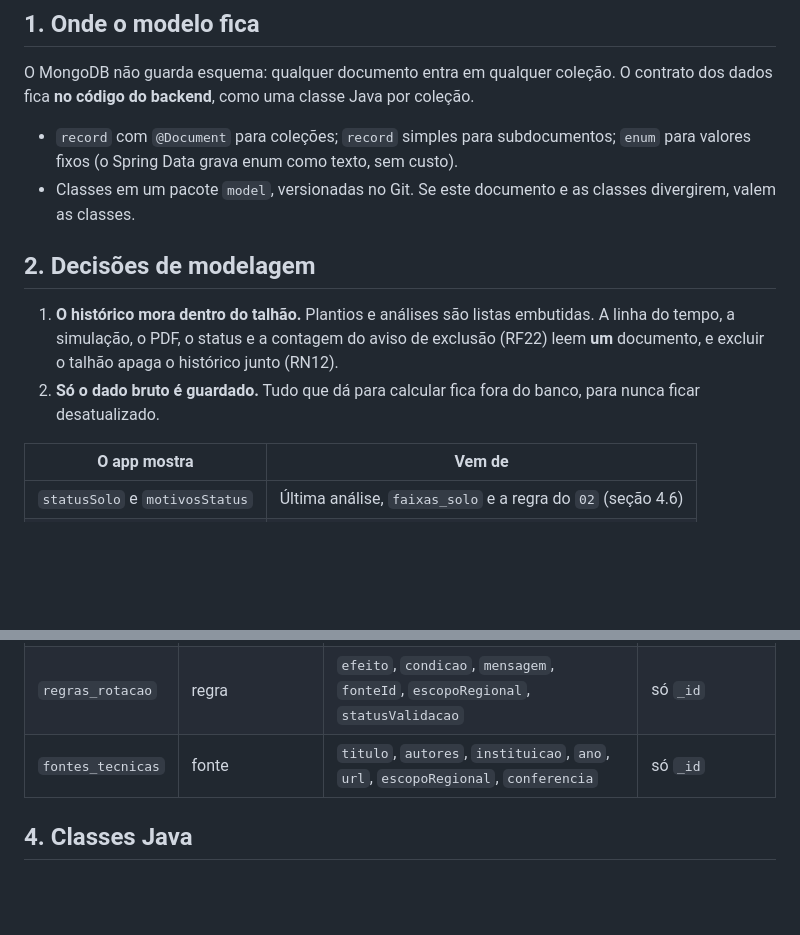
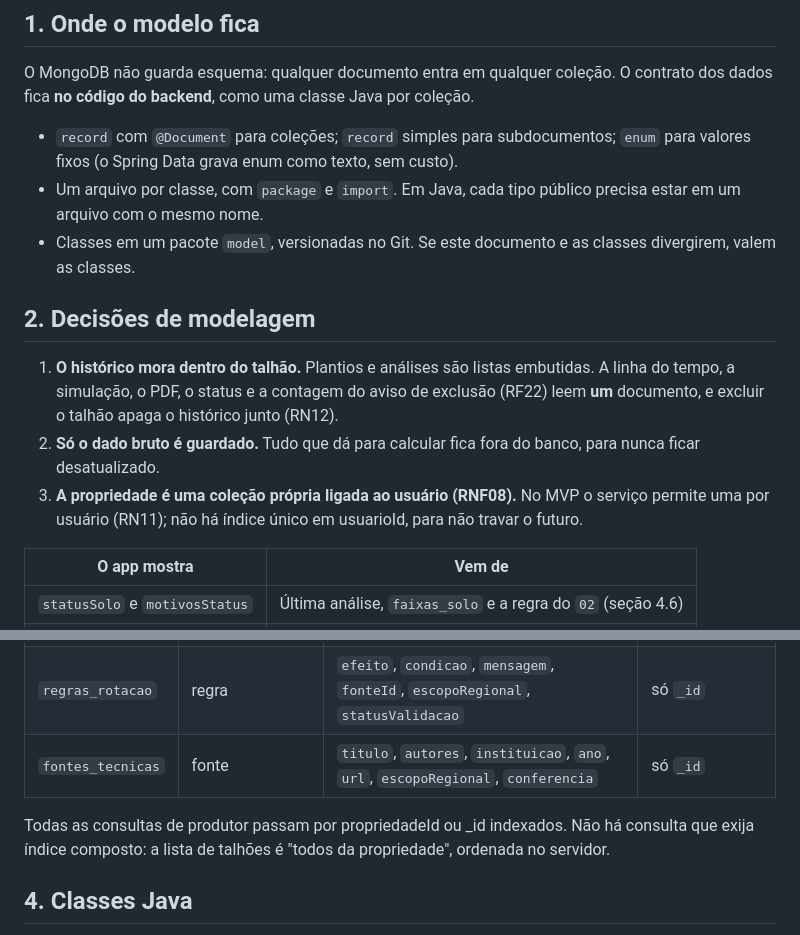
Before and after one commit to leodionel/ES-PI4-2026-T2-G14, a Markdown page: docs/03-modelo-de-dados.md, 2 parts joined by grey strips. Rendered like a GitHub page; blank space fills up the shorter version.

Commit message:
chore(docs): atualiza dados de documentos

```diff
--- a/docs/03-modelo-de-dados.md
+++ b/docs/03-modelo-de-dados.md
@@ -7,12 +7,14 @@
 O MongoDB não guarda esquema: qualquer documento entra em qualquer coleção. O contrato dos dados fica **no código do backend**, como uma classe Java por coleção.
 
 - `record` com `@Document` para coleções; `record` simples para subdocumentos; `enum` para valores fixos (o Spring Data grava enum como texto, sem custo).
+- Um arquivo por classe, com `package` e `import`. Em Java, cada tipo público precisa estar em um arquivo com o mesmo nome.
 - Classes em um pacote `model`, versionadas no Git. Se este documento e as classes divergirem, valem as classes.
 
 ## 2. Decisões de modelagem
 
 1. **O histórico mora dentro do talhão.** Plantios e análises são listas embutidas. A linha do tempo, a simulação, o PDF, o status e a contagem do aviso de exclusão (RF22) leem **um** documento, e excluir o talhão apaga o histórico junto (RN12).
 2. **Só o dado bruto é guardado.** Tudo que dá para calcular fica fora do banco, para nunca ficar desatualizado.
+3. **A propriedade é uma coleção própria ligada ao usuário (RNF08).** No MVP o serviço permite uma por usuário (RN11); não há índice único em usuarioId, para não travar o futuro.
 
 
 
@@ -36,6 +38,8 @@ O MongoDB não guarda esquema: qualquer documento entra em qualquer coleção. O
 |`regras_rotacao`|regra|`efeito`, `condicao`, `mensagem`, `fonteId`, `escopoRegional`, `statusValidacao`|só `_id`|
 |`fontes_tecnicas`|fonte|`titulo`, `autores`, `instituicao`, `ano`, `url`, `escopoRegional`, `conferencia`|só `_id`|
 
+Todas as consultas de produtor passam por propriedadeId ou _id indexados. Não há consulta que exija índice composto: a lista de talhões é "todos da propriedade", ordenada no servidor.
+
 ## 4. Classes Java
 
 Uma classe por arquivo, no pacote `model`. Imports omitidos (`org.springframework.data.annotation.Id`, `...mongodb.core.mapping.Document`, `...mongodb.core.index.Indexed`, `java.time.*`, `java.util.List`).
```
Also changed, not shown: docs/01-mvp-e-requisitos.md (+6 -4 lines), docs/02-regras-agronomicas.md (+3 -7 lines).
